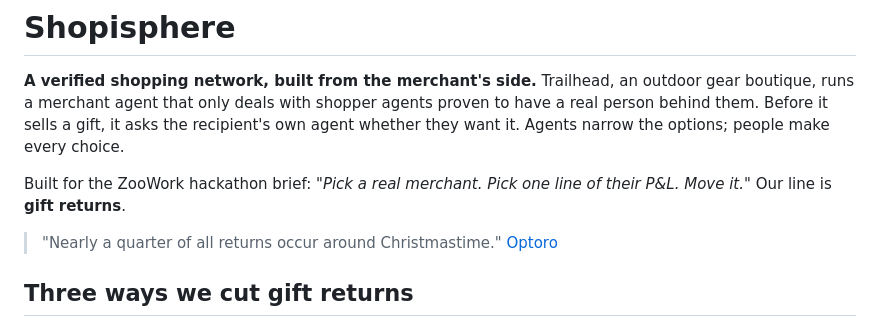
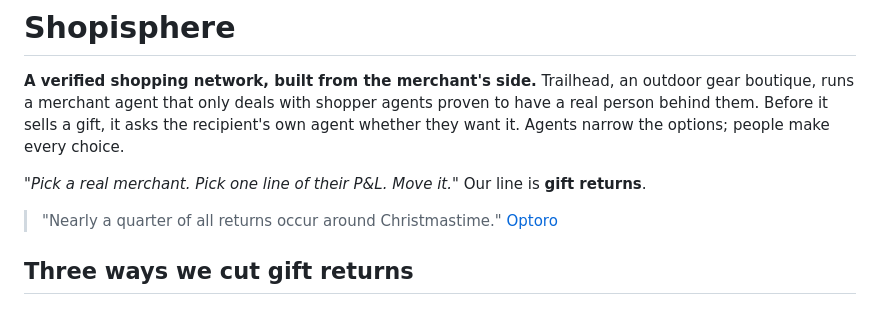
Before and after one commit to txshah/shopisphere, a Markdown page: README.md, the part around the change. Drawn GitHub-style.

Commit message:
README: trim brief attribution line
Co-Authored-By: Claude Opus 5.5 <noreply@anthropic.com>

```diff
--- a/README.md
+++ b/README.md
@@ -2,7 +2,7 @@
 
 **A verified shopping network, built from the merchant's side.** Trailhead, an outdoor gear boutique, runs a merchant agent that only deals with shopper agents proven to have a real person behind them. Before it sells a gift, it asks the recipient's own agent whether they want it. Agents narrow the options; people make every choice.
 
-Built for the ZooWork hackathon brief: *"Pick a real merchant. Pick one line of their P&L. Move it."* Our line is **gift returns**.
+*"Pick a real merchant. Pick one line of their P&L. Move it."* Our line is **gift returns**.
 
 > "Nearly a quarter of all returns occur around Christmastime." [Optoro](https://www.optoro.com/returns-news/your-holiday-gift-returns-cost-retailers-billions/)
 
```
